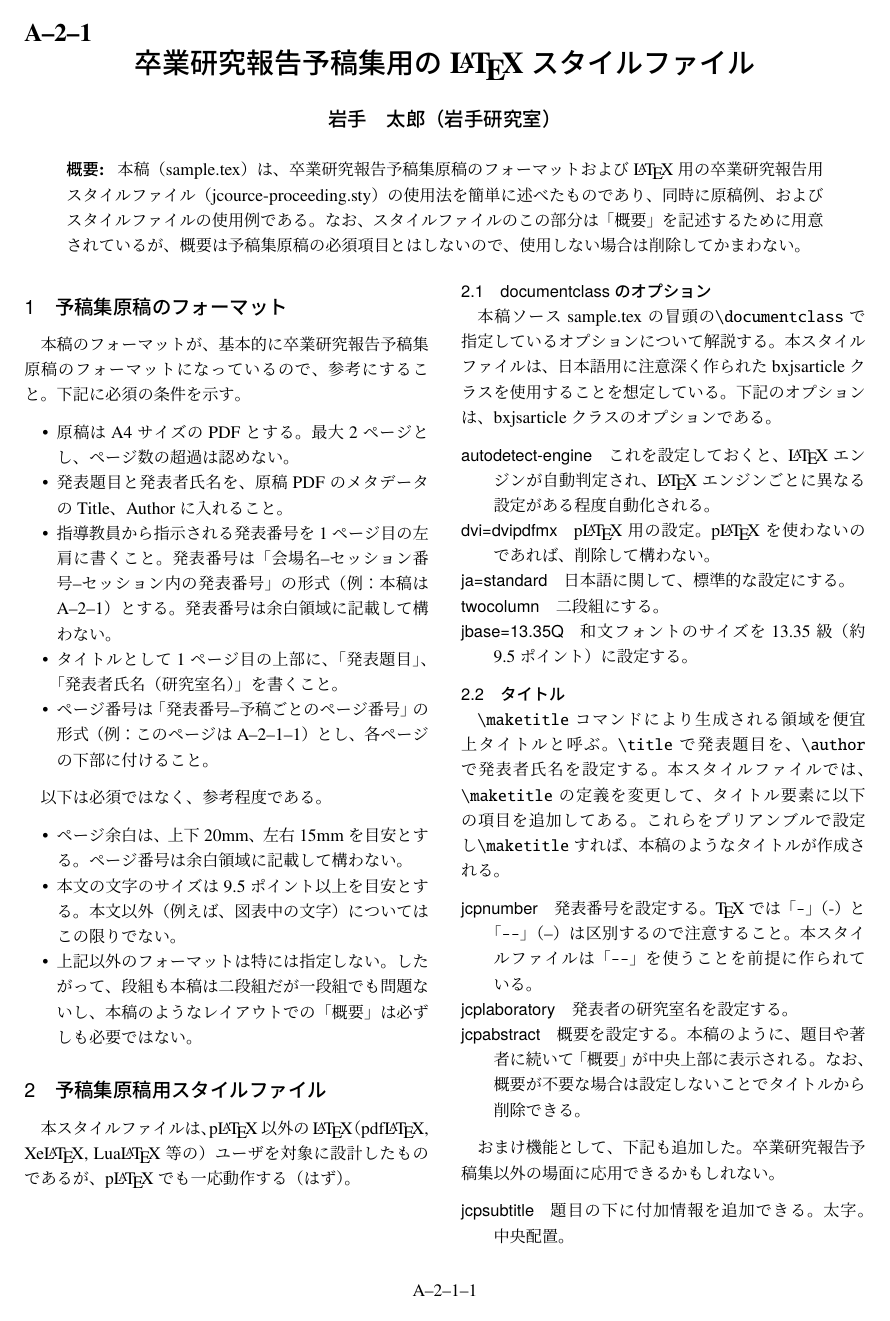
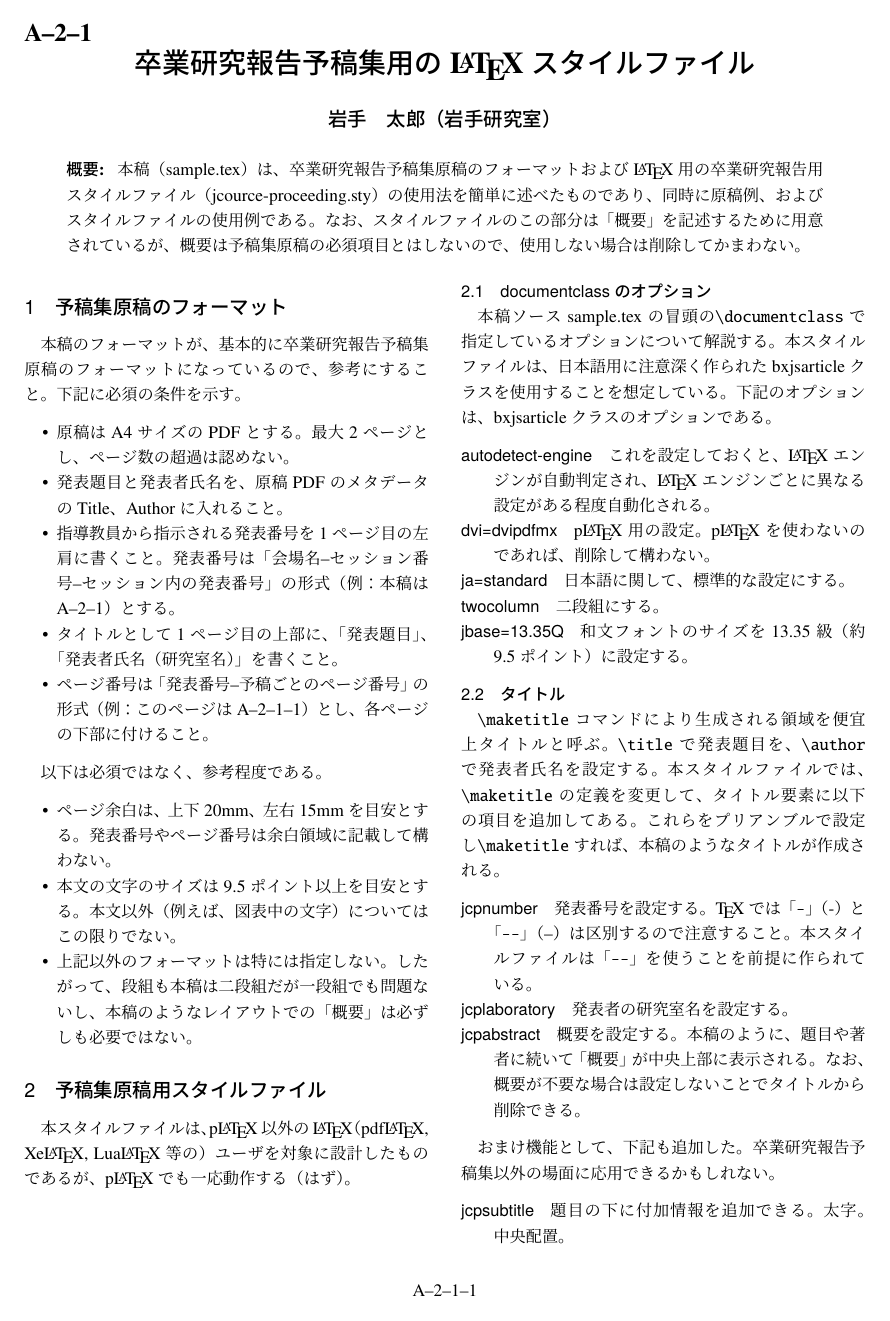
Before and after one commit to j0306043/jcourse-proceeding, a LaTeX document (sample.tex): page 1 of 2. Compiled offline with upLaTeX and dvipdfmx.

Commit message:
発表番号をページ余白に記載する文を移動。

```diff
--- a/sample.tex
+++ b/sample.tex
@@ -56,7 +56,7 @@
 ること。
 \item 指導教員から指示される発表番号を1ページ目の左肩に書くこと。発表
 番号は「会場名--セッション番号--セッション内の発表番号」の形式（例：本
-稿はA--2--1）とする。発表番号は余白領域に記載して構わない。
+稿はA--2--1）とする。
 \item タイトルとして1ページ目の上部に、「発表題目」、「発表者氏名（研
 究室名）」を書くこと。
 \item ページ番号は「発表番号--予稿ごとのページ番号」の形式（例：このペー
@@ -65,8 +65,8 @@
 
 以下は必須ではなく、参考程度である。
 \begin{itemize}
-\item ページ余白は、上下20mm、左右15mmを目安とする。ページ番号は余白領
-域に記載して構わない。
+\item ページ余白は、上下20mm、左右15mmを目安とする。発表番号やページ番
+号は余白領域に記載して構わない。
 \item 本文の文字のサイズは9.5ポイント以上を目安とする。本文以外（例え
 ば、図表中の文字）についてはこの限りでない。
 \item 上記以外のフォーマットは特には指定しない。したがって、段組も本稿
```
Also changed, not shown: sample.pdf.
